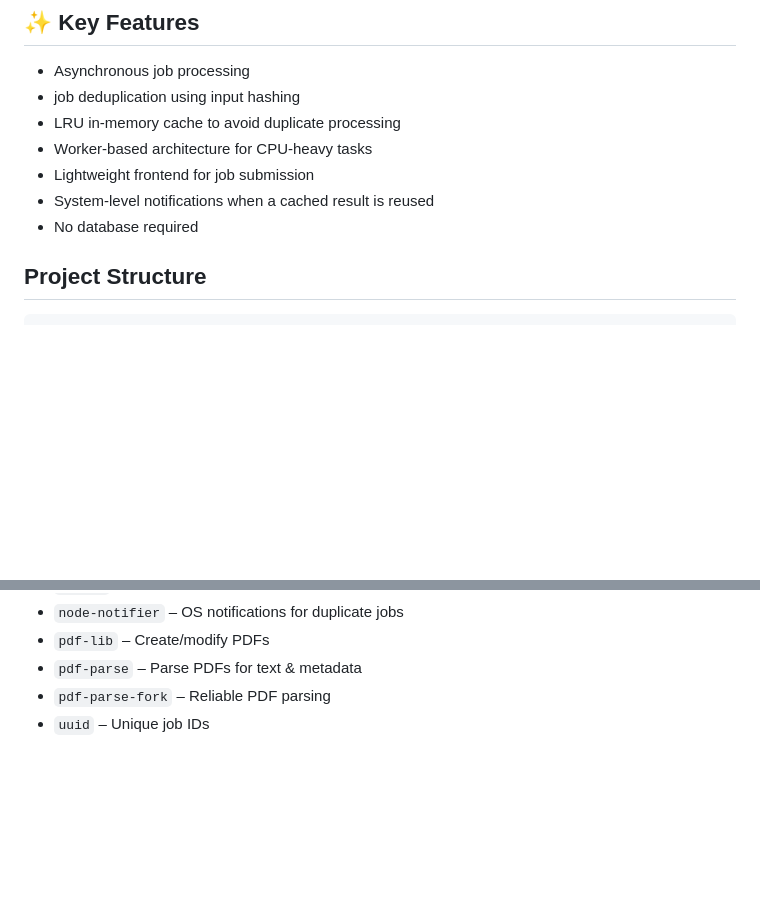
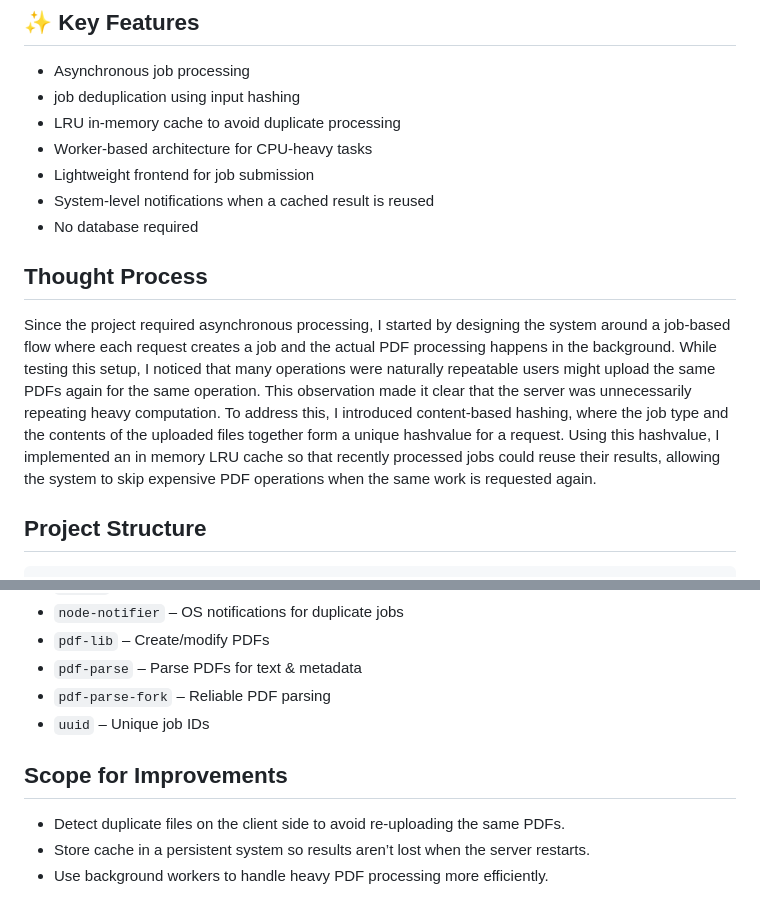
Before and after one commit to Abhinav-kodoth/file-processor-GDSC, a Markdown page: README.md, 2 parts joined by grey strips. Rendered like a GitHub page; blank space fills up the shorter version.

```diff
--- a/README.md
+++ b/README.md
@@ -14,6 +14,10 @@ repeated CPU-heavy work
 - Lightweight frontend for job submission
 - System-level notifications when a cached result is reused
 - No database required
+
+## Thought Process
+
+Since the project required asynchronous processing, I started by designing the system around a job-based flow where each request creates a job and the actual PDF processing happens in the background. While testing this setup, I noticed that many operations were naturally repeatable users might upload the same PDFs again for the same operation. This observation made it clear that the server was unnecessarily repeating heavy computation. To address this, I introduced content-based hashing, where the job type and the contents of the uploaded files together form a unique hashvalue for a request. Using this hashvalue, I implemented an in memory LRU cache so that recently processed jobs could reuse their results, allowing the system to skip expensive PDF operations when the same work is requested again.
 
 ## Project Structure
 
@@ -131,3 +135,9 @@ The project requires the following Node.js packages:
 - `pdf-parse` – Parse PDFs for text & metadata
 - `pdf-parse-fork` – Reliable PDF parsing
 - `uuid` – Unique job IDs
+
+## Scope for Improvements
+
+- Detect duplicate files on the client side to avoid re-uploading the same PDFs.
+- Store cache in a persistent system so results aren’t lost when the server restarts.
+- Use background workers to handle heavy PDF processing more efficiently.
```
